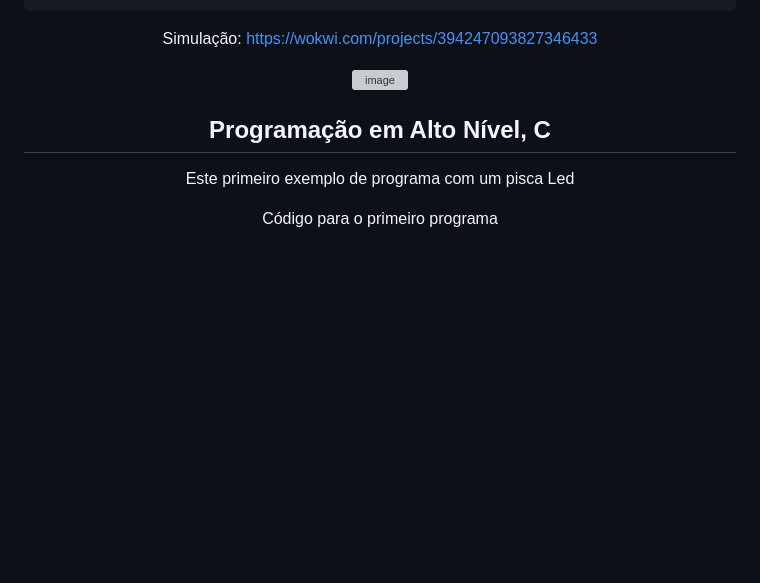
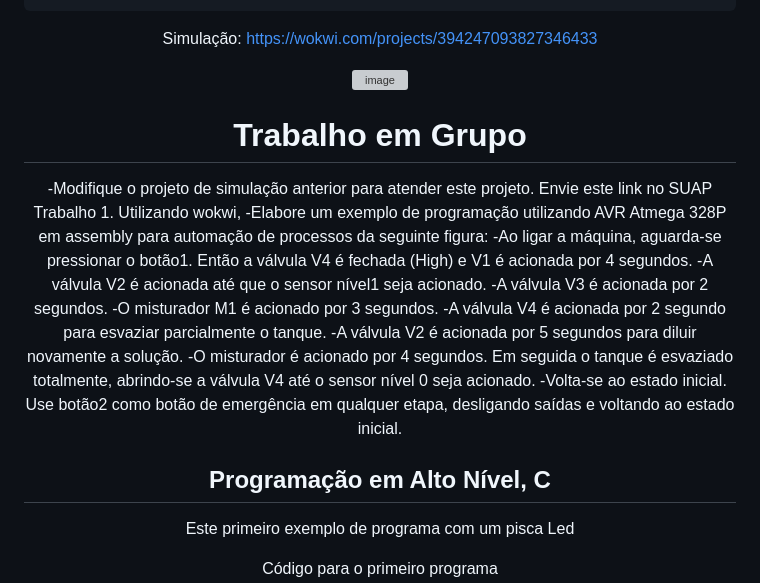
Before and after one commit to mchavesferreira/mcr, a Markdown page: mcr.md, the part around the change. Drawn GitHub-style; folded sections open; blank space fills up the shorter version; grey boxes are pictures that could not be loaded.

```diff
--- a/mcr.md
+++ b/mcr.md
@@ -228,6 +228,20 @@ Simulação:  https://wokwi.com/projects/394247093827346433
 
 ![image](https://github.com/mchavesferreira/mcr/assets/63993080/27ddaed6-5094-4fbb-9d0a-9be1c036123c)
 
+<h1>Trabalho em Grupo</h1>
+-Modifique o projeto de simulação anterior para atender este projeto. Envie este link no SUAP Trabalho 1. Utilizando wokwi,
+-Elabore um exemplo de programação utilizando AVR Atmega 328P em assembly para automação de processos da seguinte figura:
+-Ao ligar a máquina, aguarda-se pressionar o botão1. Então a válvula V4 é fechada (High) e V1 é acionada por 4 segundos.
+-A válvula V2 é acionada até que o sensor nível1 seja acionado.
+-A válvula V3 é acionada por 2 segundos.
+-O misturador M1 é acionado por 3 segundos.
+-A válvula V4 é acionada por 2 segundo para esvaziar parcialmente o tanque.
+-A válvula V2 é acionada por 5 segundos para diluir novamente a solução.
+-O misturador é acionado por  4 segundos. Em seguida o tanque é esvaziado totalmente, abrindo-se a válvula V4 até o sensor nível 0 seja acionado.
+-Volta-se ao estado inicial. Use botão2 como botão de emergência em qualquer etapa, desligando saídas e voltando ao estado inicial.
+
+
+
 
 ## Programação em Alto Nível, C
 
```
